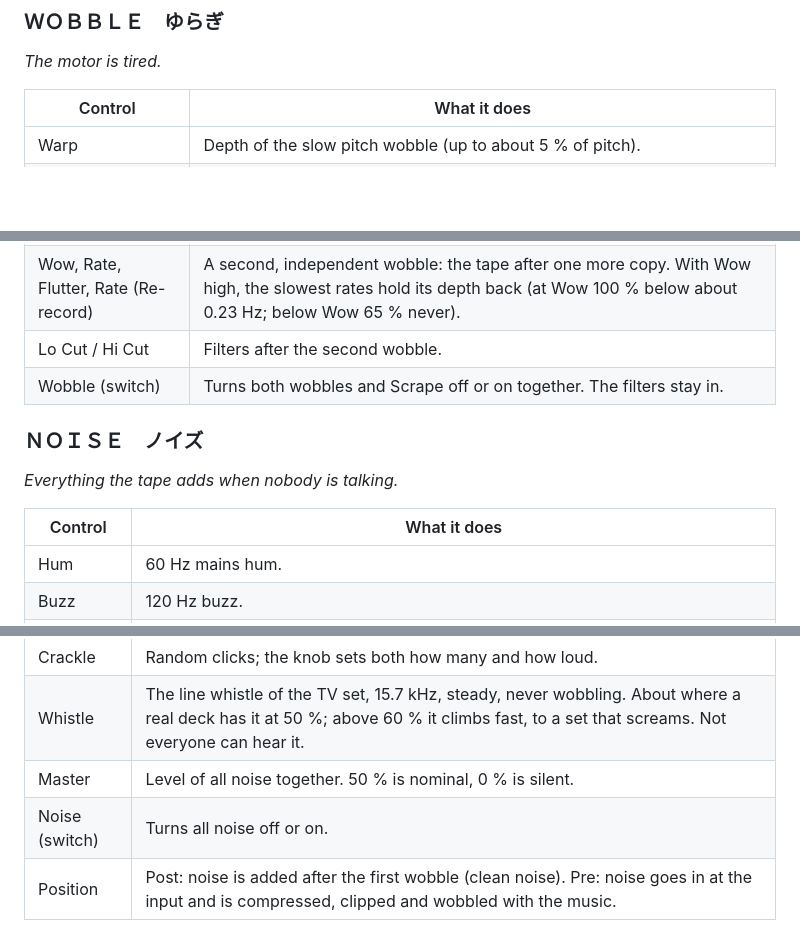
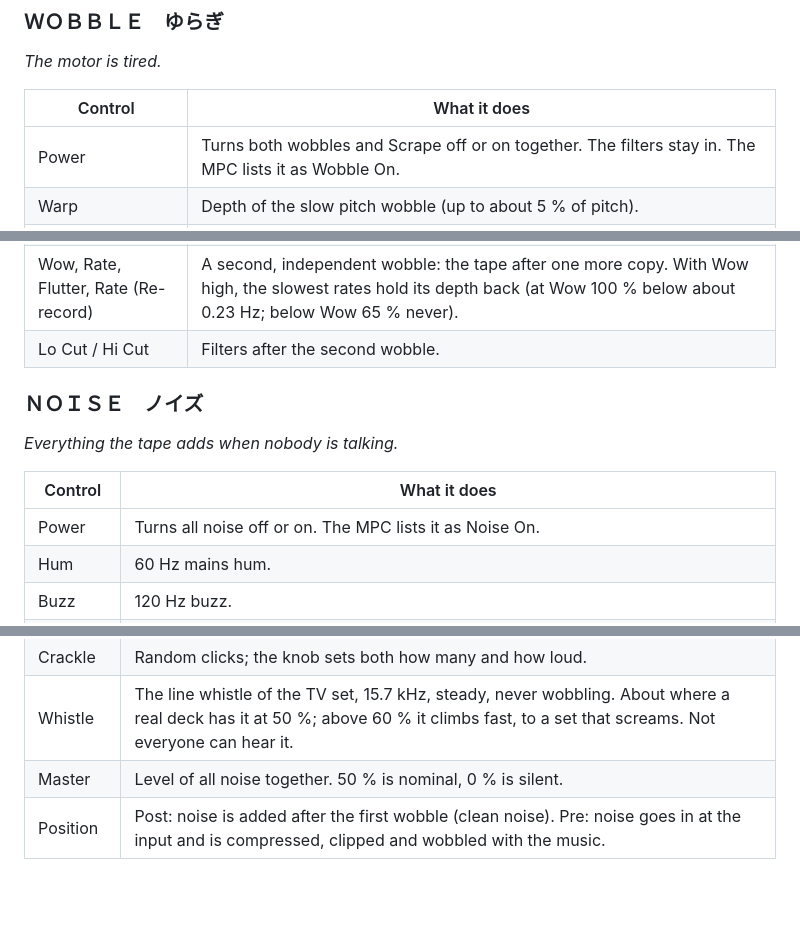
Before and after one commit to anthonytheinventor/vhs-vibes, a Markdown page: README.md, 3 parts joined by grey strips. Rendered like a GitHub page; blank space fills up the shorter version.

```diff
--- a/README.md
+++ b/README.md
@@ -161,6 +161,7 @@ button turn sunset orange. With VIBE's power off, all seven are their own again.
 
 | Control | What it does |
 |---|---|
+| Power | Turns both wobbles and Scrape off or on together. The filters stay in. The MPC lists it as Wobble On. |
 | Warp | Depth of the slow pitch wobble (up to about 5 % of pitch). |
 | Warp Rate | Speed of the slow wobble, 0.10 to 5.00 Hz. With Warp high, the slowest speeds hold the depth back (at Warp 100 % below about 0.38 Hz; below Warp 50 % never). |
 | Shape | 0 % is a smooth wobble, 100 % an uneven lurch. |
@@ -168,7 +169,6 @@ button turn sunset orange. With VIBE's power off, all seven are their own again.
 | Scrape | Scrape flutter: the tape sticking and slipping along its path, far faster than any wobble. A roughness that clings to bright sounds and is silent in silence. 0 % is off. |
 | Wow, Rate, Flutter, Rate (Re-record) | A second, independent wobble: the tape after one more copy. With Wow high, the slowest rates hold its depth back (at Wow 100 % below about 0.23 Hz; below Wow 65 % never). |
 | Lo Cut / Hi Cut | Filters after the second wobble. |
-| Wobble (switch) | Turns both wobbles and Scrape off or on together. The filters stay in. |
 
 ### ＮＯＩＳＥ　ノイズ
 
@@ -176,6 +176,7 @@ button turn sunset orange. With VIBE's power off, all seven are their own again.
 
 | Control | What it does |
 |---|---|
+| Power | Turns all noise off or on. The MPC lists it as Noise On. |
 | Hum | 60 Hz mains hum. |
 | Buzz | 120 Hz buzz. |
 | Head Buzz | The video heads switching, 59.94 times a second: a steady rasp, plus a buzz that rides on bright sounds and vanishes on bass (the signal is held for a few samples at each switch). |
@@ -183,7 +184,6 @@ button turn sunset orange. With VIBE's power off, all seven are their own again.
 | Crackle | Random clicks; the knob sets both how many and how loud. |
 | Whistle | The line whistle of the TV set, 15.7 kHz, steady, never wobbling. About where a real deck has it at 50 %; above 60 % it climbs fast, to a set that screams. Not everyone can hear it. |
 | Master | Level of all noise together. 50 % is nominal, 0 % is silent. |
-| Noise (switch) | Turns all noise off or on. |
 | Position | Post: noise is added after the first wobble (clean noise). Pre: noise goes in at the input and is compressed, clipped and wobbled with the music. |
 
 ### ＩＮＰＵＴ　インプット
```
Also changed, not shown: manual/controls.md (+2 -2 lines), docs/page_2_wobble.png, docs/page_3_noise.png, skins/bg_noise.png, skins/bg_wobble.png, 5 other files.
